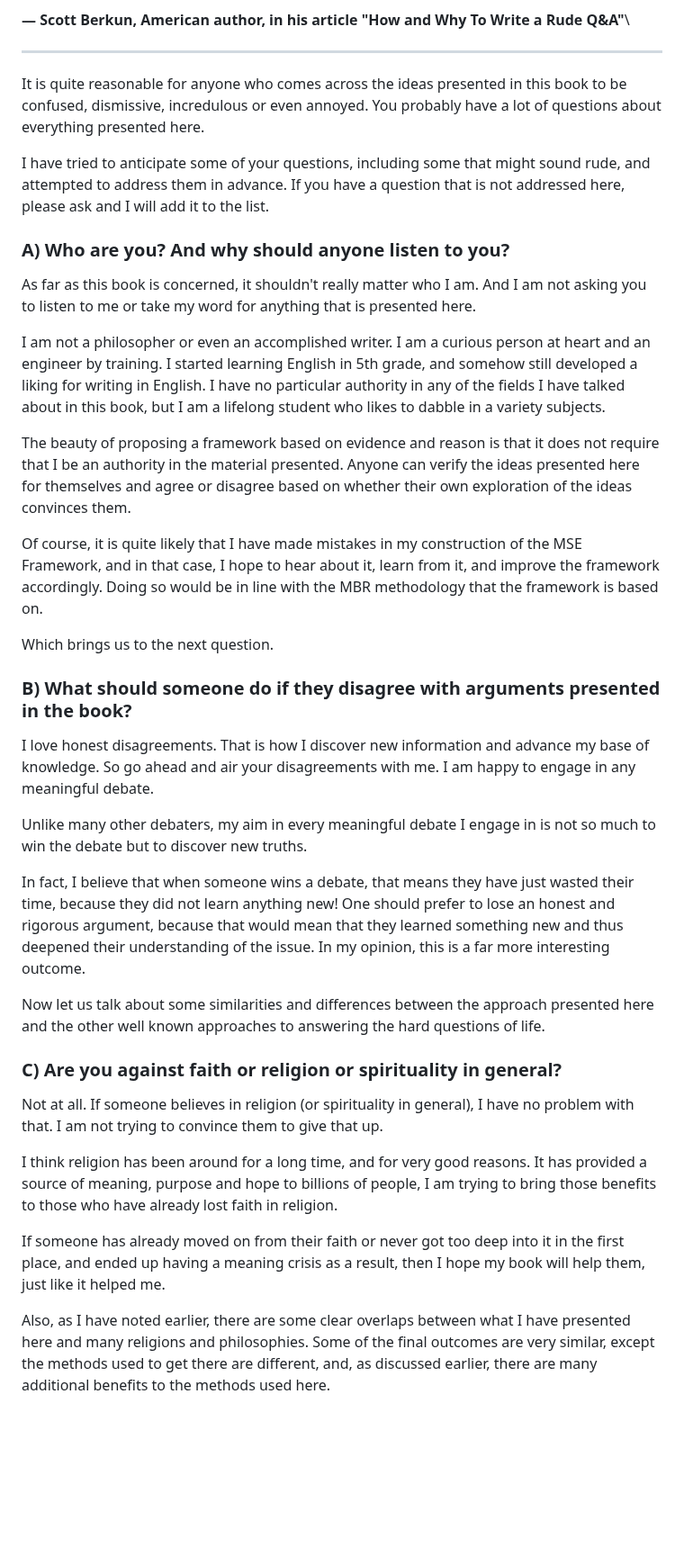
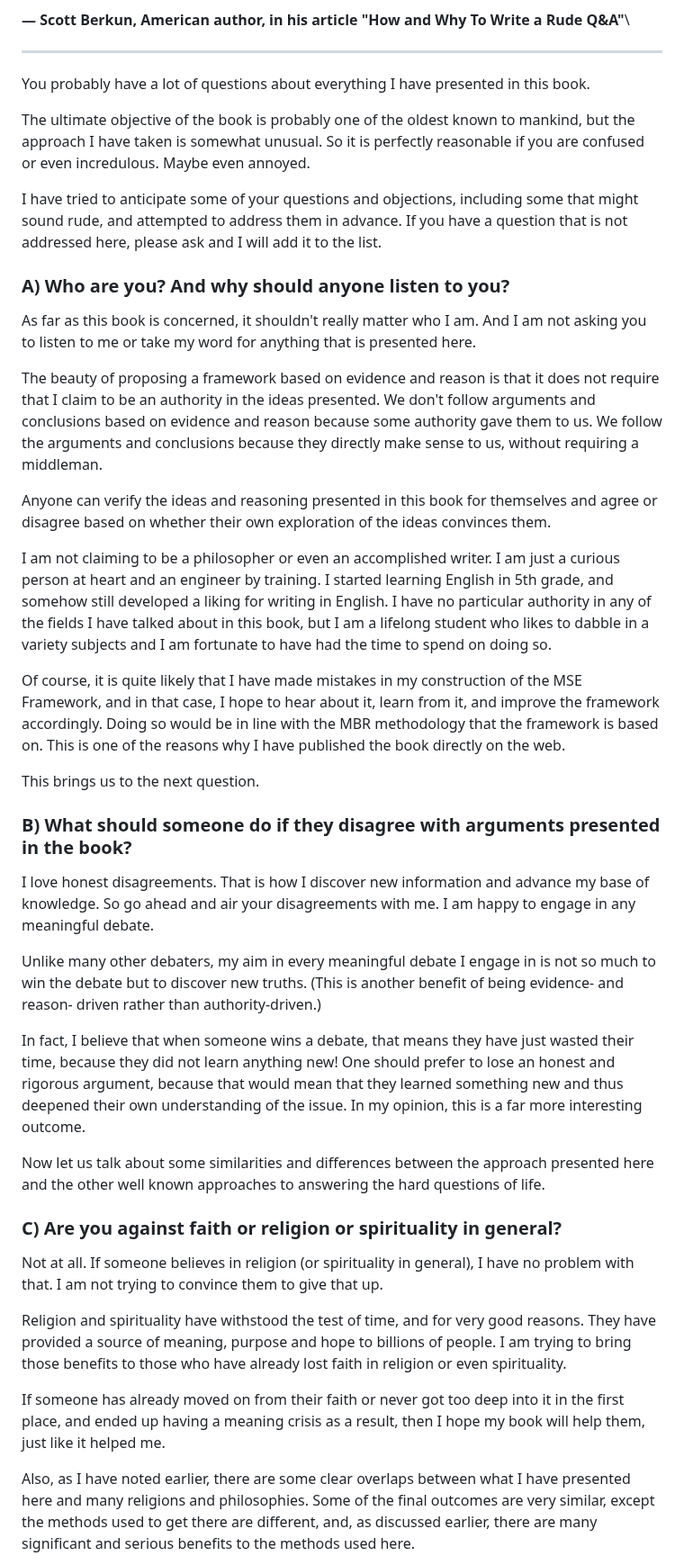
Before and after one commit to vinhub/lifevisor-book, a Markdown page: raw/20-0-qna.md, the part around one of its changes. Shown at 90% size. Rendered like a GitHub page; blank space fills up the shorter version.

Commit message:
GITBOOK-175: No subject

```diff
--- a/raw/20-0-qna.md
+++ b/raw/20-0-qna.md
@@ -45,29 +45,33 @@ _"One handy technique I learned years ago at Microsoft was the Rude Q\&A (RQA).
 
 
 
-It is quite reasonable for anyone who comes across the ideas presented in this book to be confused, dismissive, incredulous or even annoyed. You probably have a lot of questions about everything presented here.&#x20;
+You probably have a lot of questions about everything I have presented in this book.
 
-I have tried to anticipate some of your questions, including some that might sound rude, and attempted to address them in advance. If you have a question that is not addressed here, please ask and I will add it to the list.
+The ultimate objective of the book is probably one of the oldest known to mankind, but the approach I have taken is somewhat unusual. So it is perfectly reasonable if you are confused or even incredulous. Maybe even annoyed.
+
+I have tried to anticipate some of your questions and objections, including some that might sound rude, and attempted to address them in advance. If you have a question that is not addressed here, please ask and I will add it to the list.
 
 ### A) Who are you? And why should anyone listen to you? <a href="#id-34m7zm2y4g67" id="id-34m7zm2y4g67"></a>
 
 As far as this book is concerned, it shouldn't really matter who I am. And I am not asking you to listen to me or take my word for anything that is presented here.
 
-I am not a philosopher or even an accomplished writer. I am a curious person at heart and an engineer by training. I started learning English in 5th grade, and somehow still developed a liking for writing in English. I have no particular authority in any of the fields I have talked about in this book, but I am a lifelong student who likes to dabble in a variety subjects.
+The beauty of proposing a framework based on evidence and reason is that it does not require that I claim to be an authority in the ideas presented. We don't follow arguments and conclusions based on evidence and reason because some authority gave them to us. We follow the arguments and conclusions because they directly make sense to us, without requiring a middleman.&#x20;
 
-The beauty of proposing a framework based on evidence and reason is that it does not require that I be an authority in the material presented. Anyone can verify the ideas presented here for themselves and agree or disagree based on whether their own exploration of the ideas convinces them.
+Anyone can verify the ideas and reasoning presented in this book for themselves and agree or disagree based on whether their own exploration of the ideas convinces them.
 
-Of course, it is quite likely that I have made mistakes in my construction of the MSE Framework, and in that case, I hope to hear about it, learn from it, and improve the framework accordingly. Doing so would be in line with the MBR methodology that the framework is based on.
+I am not claiming to be a philosopher or even an accomplished writer. I am just a curious person at heart and an engineer by training. I started learning English in 5th grade, and somehow still developed a liking for writing in English. I have no particular authority in any of the fields I have talked about in this book, but I am a lifelong student who likes to dabble in a variety subjects and I am fortunate to have had the time to spend on doing so.
 
-Which brings us to the next question.
+Of course, it is quite likely that I have made mistakes in my construction of the MSE Framework, and in that case, I hope to hear about it, learn from it, and improve the framework accordingly. Doing so would be in line with the MBR methodology that the framework is based on. This is one of the reasons why I have published the book directly on the web.
+
+This brings us to the next question.
 
 ### B) What should someone do if they disagree with arguments presented in the book? <a href="#ht391bjw8us8" id="ht391bjw8us8"></a>
 
 I love honest disagreements. That is how I discover new information and advance my base of knowledge. So go ahead and air your disagreements with me. I am happy to engage in any meaningful debate.
 
-Unlike many other debaters, my aim in every meaningful debate I engage in is not so much to win the debate but to discover new truths.
+Unlike many other debaters, my aim in every meaningful debate I engage in is not so much to win the debate but to discover new truths. (This is another benefit of being evidence- and reason- driven rather than authority-driven.)
 
-In fact, I believe that when someone wins a debate, that means they have just wasted their time, because they did not learn anything new! One should prefer to lose an honest and rigorous argument, because that would mean that they learned something new and thus deepened their understanding of the issue. In my opinion, this is a far more interesting outcome.
+In fact, I believe that when someone wins a debate, that means they have just wasted their time, because they did not learn anything new! One should prefer to lose an honest and rigorous argument, because that would mean that they learned something new and thus deepened their own understanding of the issue. In my opinion, this is a far more interesting outcome.
 
 Now let us talk about some similarities and differences between the approach presented here and the other well known approaches to answering the hard questions of life.
 
@@ -75,9 +79,9 @@ Now let us talk about some similarities and differences between the approach pre
 
 Not at all. If someone believes in religion (or spirituality in general), I have no problem with that. I am not trying to convince them to give that up.
 
-I think religion has been around for a long time, and for very good reasons. It has provided a source of meaning, purpose and hope to billions of people, I am trying to bring those benefits to those who have already lost faith in religion.
+Religion and spirituality have withstood the test of time, and for very good reasons. They have provided a source of meaning, purpose and hope to billions of people. I am trying to bring those benefits to those who have already lost faith in religion or even spirituality.
 
 If someone has already moved on from their faith or never got too deep into it in the first place, and ended up having a meaning crisis as a result, then I hope my book will help them, just like it helped me.
 
-Also, as I have noted earlier, there are some clear overlaps between what I have presented here and many religions and philosophies. Some of the final outcomes are very similar, except the methods used to get there are different, and, as discussed earlier, there are many additional benefits to the methods used here.
+Also, as I have noted earlier, there are some clear overlaps between what I have presented here and many religions and philosophies. Some of the final outcomes are very similar, except the methods used to get there are different, and, as discussed earlier, there are many significant and serious benefits to the methods used here.
 
```
Also changed, not shown: other parts of raw/20-0-qna.md (+14 -5 lines).
